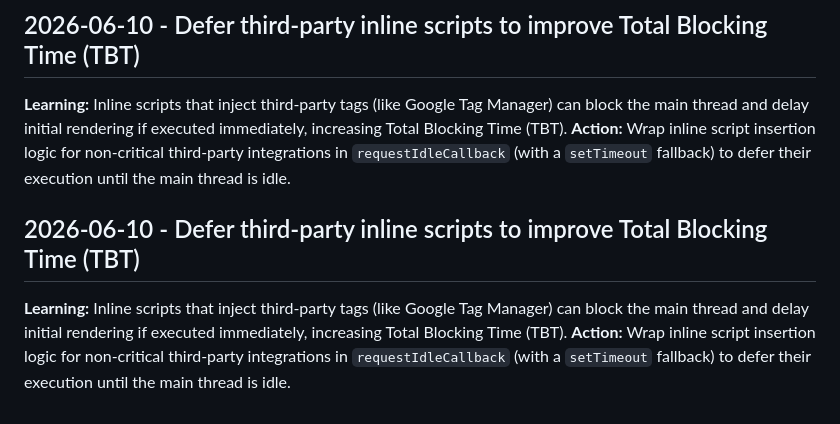
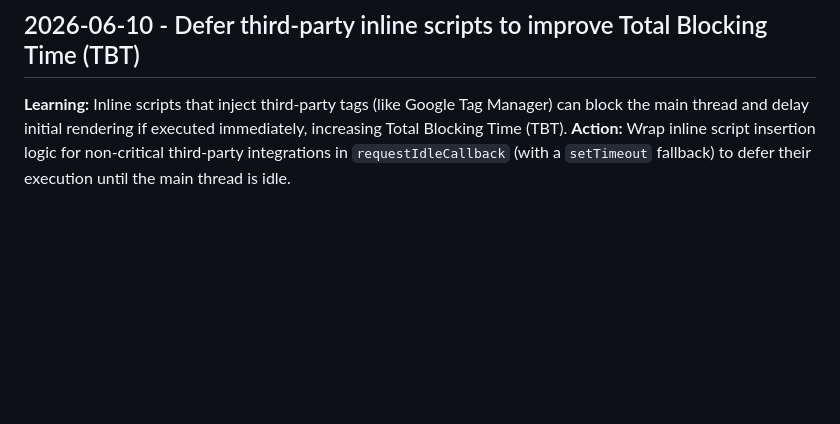
Before and after one commit to jgeofil/personal-web, a Markdown page: .jules/bolt.md, the part around the change. Rendered like a GitHub page; blank space fills up the shorter version.

```diff
--- a/.jules/bolt.md
+++ b/.jules/bolt.md
@@ -26,6 +26,3 @@ Action: Prefer for...in loops (with an Object.hasOwn() check) over Object.entrie
 ## 2026-06-10 - Defer third-party inline scripts to improve Total Blocking Time (TBT)
 **Learning:** Inline scripts that inject third-party tags (like Google Tag Manager) can block the main thread and delay initial rendering if executed immediately, increasing Total Blocking Time (TBT).
 **Action:** Wrap inline script insertion logic for non-critical third-party integrations in `requestIdleCallback` (with a `setTimeout` fallback) to defer their execution until the main thread is idle.
-## 2026-06-10 - Defer third-party inline scripts to improve Total Blocking Time (TBT)
-**Learning:** Inline scripts that inject third-party tags (like Google Tag Manager) can block the main thread and delay initial rendering if executed immediately, increasing Total Blocking Time (TBT).
-**Action:** Wrap inline script insertion logic for non-critical third-party integrations in `requestIdleCallback` (with a `setTimeout` fallback) to defer their execution until the main thread is idle.
```
